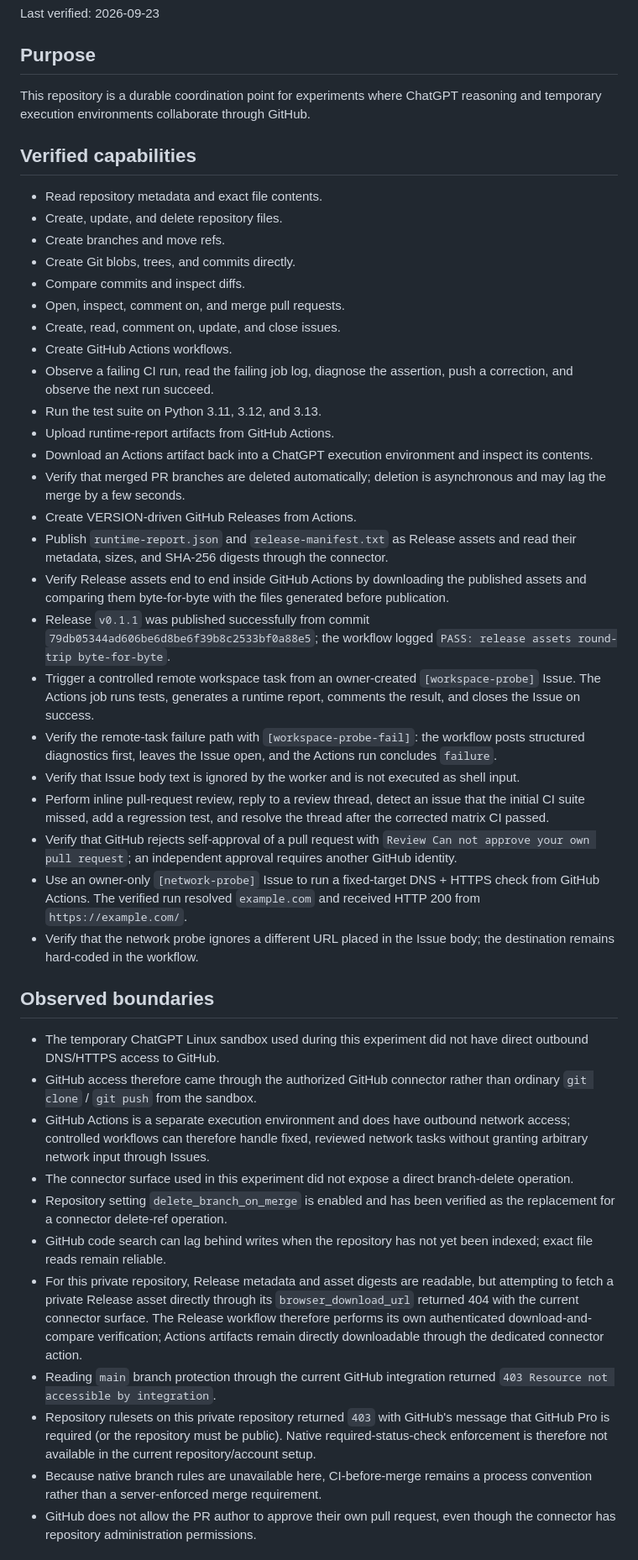
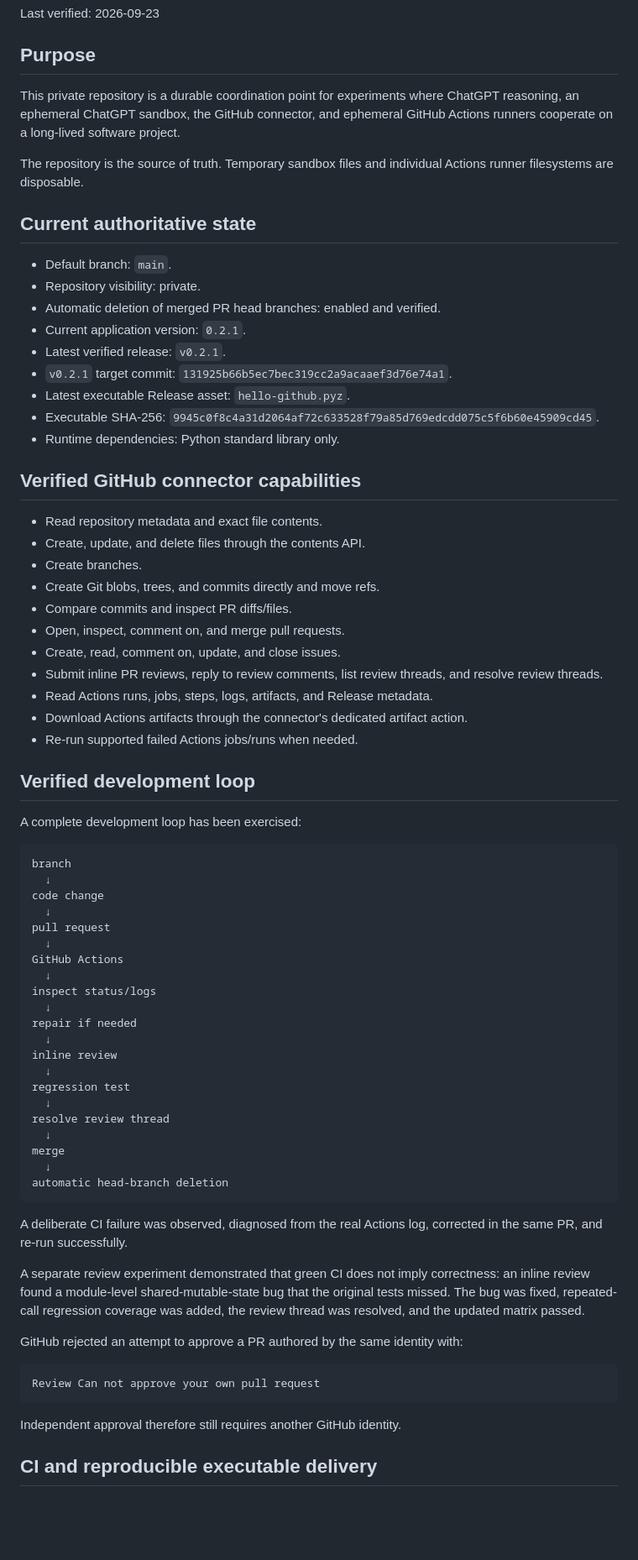
Before and after one commit to Present030/hello-github, a Markdown page: PROJECT_STATE.md, the part around one of its changes. Shown at 84% size. Drawn GitHub-style; blank space fills up the shorter version.

````diff
--- a/PROJECT_STATE.md
+++ b/PROJECT_STATE.md
@@ -4,45 +4,75 @@ Last verified: 2026-09-23
 
 ## Purpose
 
-This repository is a durable coordination point for experiments where ChatGPT reasoning and temporary execution environments collaborate through GitHub.
+This private repository is a durable coordination point for experiments where ChatGPT reasoning, an ephemeral ChatGPT sandbox, the GitHub connector, and ephemeral GitHub Actions runners cooperate on a long-lived software project.
 
-## Verified capabilities
+The repository is the source of truth. Temporary sandbox files and individual Actions runner filesystems are disposable.
+
+## Current authoritative state
+
+- Default branch: `main`.
+- Repository visibility: private.
+- Automatic deletion of merged PR head branches: enabled and verified.
+- Current application version: `0.2.1`.
+- Latest verified release: `v0.2.1`.
+- `v0.2.1` target commit: `131925b66b5ec7bec319cc2a9acaaef3d76e74a1`.
+- Latest executable Release asset: `hello-github.pyz`.
+- Executable SHA-256: `9945c0f8c4a31d2064af72c633528f79a85d769edcdd075c5f6b60e45909cd45`.
+- Runtime dependencies: Python standard library only.
+
+## Verified GitHub connector capabilities
 
 - Read repository metadata and exact file contents.
-- Create, update, and delete repository files.
-- Create branches and move refs.
-- Create Git blobs, trees, and commits directly.
-- Compare commits and inspect diffs.
+- Create, update, and delete files through the contents API.
+- Create branches.
+- Create Git blobs, trees, and commits directly and move refs.
+- Compare commits and inspect PR diffs/files.
 - Open, inspect, comment on, and merge pull requests.
 - Create, read, comment on, update, and close issues.
-- Create GitHub Actions workflows.
-- Observe a failing CI run, read the failing job log, diagnose the assertion, push a correction, and observe the next run succeed.
-- Run the test suite on Python 3.11, 3.12, and 3.13.
-- Upload runtime-report artifacts from GitHub Actions.
-- Download an Actions artifact back into a ChatGPT execution environment and inspect its contents.
-- Verify that merged PR branches are deleted automatically; deletion is asynchronous and may lag the merge by a few seconds.
-- Create VERSION-driven GitHub Releases from Actions.
-- Publish `runtime-report.json` and `release-manifest.txt` as Release assets and read their metadata, sizes, and SHA-256 digests through the connector.
-- Verify Release assets end to end inside GitHub Actions by downloading the published assets and comparing them byte-for-byte with the files generated before publication.
-- Release `v0.1.1` was published successfully from commit `79db05344ad606be6d8be6f39b8c2533bf0a88e5`; the workflow logged `PASS: release assets round-trip byte-for-byte`.
-- Trigger a controlled remote workspace task from an owner-created `[workspace-probe]` Issue. The Actions job runs tests, generates a runtime report, comments the result, and closes the Issue on success.
-- Verify the remote-task failure path with `[workspace-probe-fail]`: the workflow posts structured diagnostics first, leaves the Issue open, and the Actions run concludes `failure`.
-- Verify that Issue body text is ignored by the worker and is not executed as shell input.
-- Perform inline pull-request review, reply to a review thread, detect an issue that the initial CI suite missed, add a regression test, and resolve the thread after the corrected matrix CI passed.
-- Verify that GitHub rejects self-approval of a pull request with `Review Can not approve your own pull request`; an independent approval requires another GitHub identity.
-- Use an owner-only `[network-probe]` Issue to run a fixed-target DNS + HTTPS check from GitHub Actions. The verified run resolved `example.com` and received HTTP 200 from `https://example.com/`.
-- Verify that the network probe ignores a different URL placed in the Issue body; the destination remains hard-coded in the workflow.
+- Submit inline PR reviews, reply to review comments, list review threads, and resolve review threads.
+- Read Actions runs, jobs, steps, logs, artifacts, and Release metadata.
+- Download Actions artifacts through the connector's dedicated artifact action.
+- Re-run supported failed Actions jobs/runs when needed.
 
-## Observed boundaries
+## Verified development loop
 
-- The temporary ChatGPT Linux sandbox used during this experiment did not have direct outbound DNS/HTTPS access to GitHub.
-- GitHub access therefore came through the authorized GitHub connector rather than ordinary `git clone` / `git push` from the sandbox.
-- GitHub Actions is a separate execution environment and does have outbound network access; controlled workflows can therefore handle fixed, reviewed network tasks without granting arbitrary network input through Issues.
-- The connector surface used in this experiment did not expose a direct branch-delete operation.
-- Repository setting `delete_branch_on_merge` is enabled and has been verified as the replacement for a connector delete-ref operation.
-- GitHub code search can lag behind writes when the repository has not yet been indexed; exact file reads remain reliable.
-- For this private repository, Release metadata and asset digests are readable, but attempting to fetch a private Release asset directly through its `browser_download_url` returned 404 with the current connector surface. The Release workflow therefore performs its own authenticated download-and-compare verification; Actions artifacts remain directly downloadable through the dedicated connector action.
-- Reading `main` branch protection through the current GitHub integration returned `403 Resource not accessible by integration`.
-- Repository rulesets on this private repository returned `403` with GitHub's message that GitHub Pro is required (or the repository must be public). Native required-status-check enforcement is therefore not available in the current repository/account setup.
-- Because native branch rules are unavailable here, CI-before-merge remains a process convention rather than a server-enforced merge requirement.
-- GitHub does not allow the PR author to approve their own pull request, even though the connector has repository administration permissions.
+A complete development loop has been exercised:
+
+```text
+branch
+  ↓
+code change
+  ↓
+pull request
+  ↓
+GitHub Actions
+  ↓
+inspect status/logs
+  ↓
+repair if needed
+  ↓
+inline review
+  ↓
+regression test
+  ↓
+resolve review thread
+  ↓
+merge
+  ↓
+automatic head-branch deletion
+```
+
+A deliberate CI failure was observed, diagnosed from the real Actions log, corrected in the same PR, and re-run successfully.
+
+A separate review experiment demonstrated that green CI does not imply correctness: an inline review found a module-level shared-mutable-state bug that the original tests missed. The bug was fixed, repeated-call regression coverage was added, the review thread was resolved, and the updated matrix passed.
+
+GitHub rejected an attempt to approve a PR authored by the same identity with:
+
+```text
+Review Can not approve your own pull request
+```
+
+Independent approval therefore still requires another GitHub identity.
+
+## CI and reproducible executable delivery
+
````
Also changed, not shown: other parts of PROJECT_STATE.md (+163 -33 lines), 1 other file.
